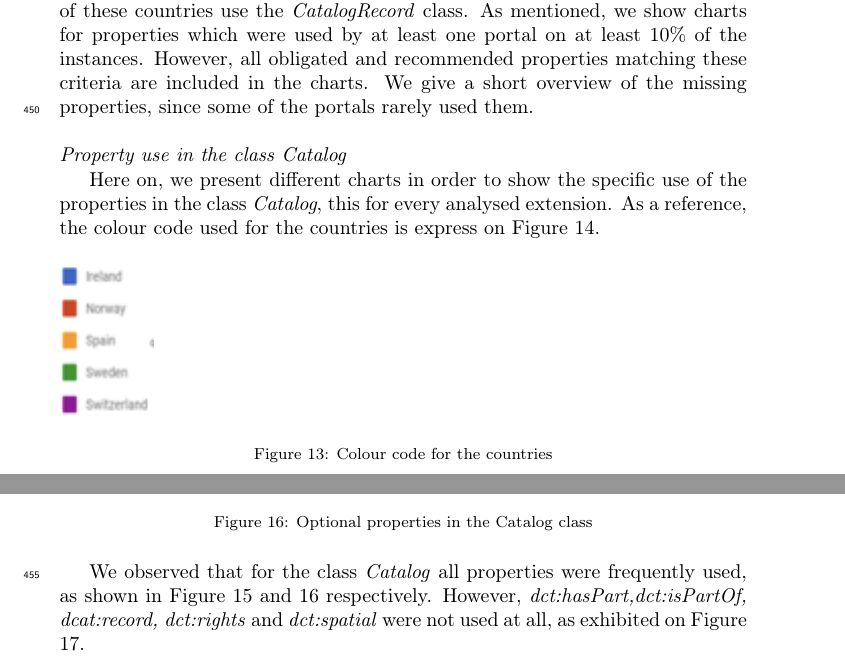
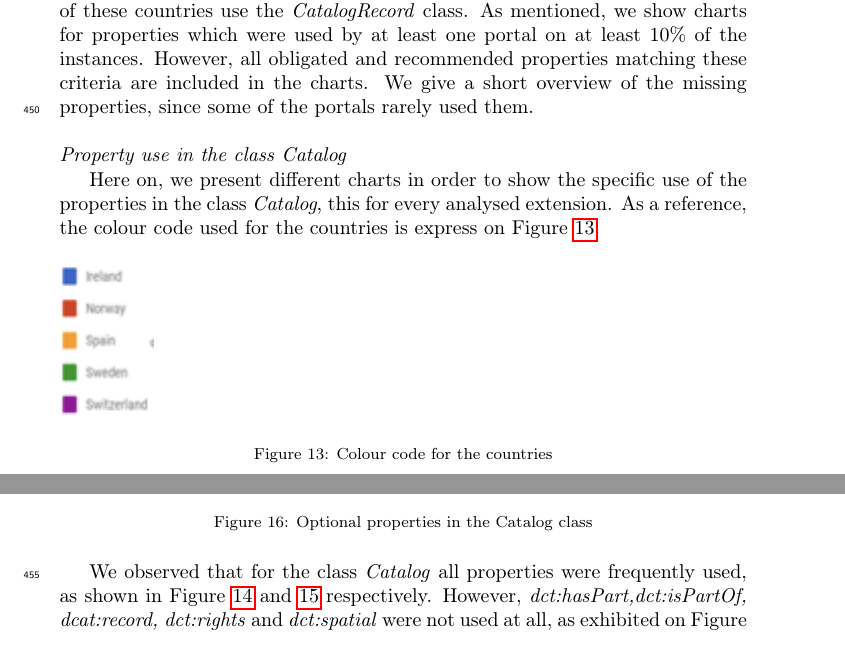
Before and after one commit to lcomet/overleaf-paper-git, a LaTeX paper (elsarticle-template.tex): two parts of pages 21 and 23 of 40, joined at a grey line, cut so that both start at the same text. Compiled offline with pdfLaTeX.

Commit message:
Update on Overleaf.

```diff
--- a/elsarticle-template.tex
+++ b/elsarticle-template.tex
@@ -550,7 +551,7 @@ In this section, we present the result from measuring the use of properties of t
 
 \subsubsection*{Property use in the class Catalog}
 Here on, we present different charts in order to show the specific use of the properties in the class \textit{Catalog}, this for every analysed extension.
-As a reference, the colour code used for the countries is express on Figure 14.
+As a reference, the colour code used for the countries is express on Figure \ref{ColourCode}.
 
 \begin{figure}[H]
 \includegraphics{replace3.png}
@@ -592,9 +596,10 @@ As a reference, the colour code used for the countries is express on Figure 14.
 \begin{figure}[H]
 \includegraphics{Replace6.png}
 \caption{Optional properties in the Catalog class}
+\label{OptionalCatalog}
 \end{figure}
 
-We observed that for the class \textit{Catalog} all properties were frequently used, as shown in Figure 15 and 16 respectively. However, \textit{dct:hasPart,dct:isPartOf, dcat:record, dct:rights} and \textit{dct:spatial} were not used at all, as exhibited on Figure 17.
+We observed that for the class \textit{Catalog} all properties were frequently used, as shown in Figure \ref{MandatoryCatalog} and \ref{RecommendedCatalog} respectively. However, \textit{dct:hasPart,dct:isPartOf, dcat:record, dct:rights} and \textit{dct:spatial} were not used at all, as exhibited on Figure \ref{OptionalCatalog}.
 
 \subsubsection*{Property use in the class Dataset}
 
```
Also changed, not shown: elsarticle-template.tex (6 more changed lines).
